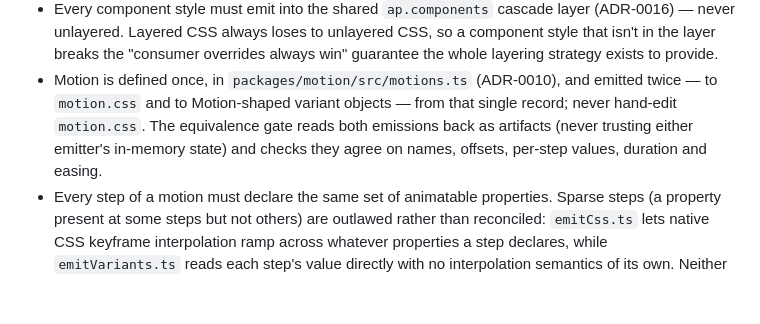
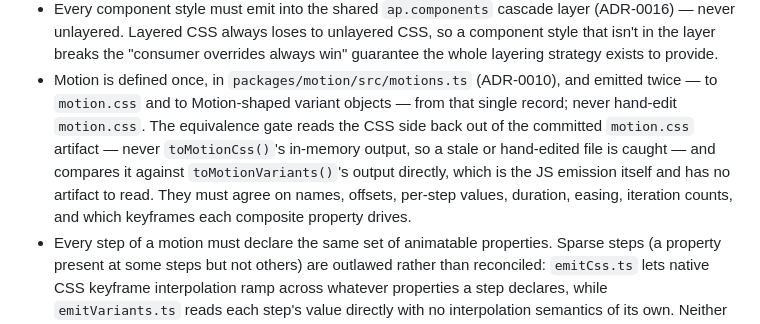
Before and after one commit to andrew-caines/apComponents, a Markdown page: docs/CONTRIBUTING.md, the part around the change. GitHub-like rendering; blank space fills up the shorter version.

Commit message:
docs: state what the equivalence gate actually reads back
It claimed to read "both emissions back as artifacts (never trusting
either emitter's in-memory state)". That is true of the CSS, read out of
the committed motion.css, and false of the JS, which is
`toMotionVariants()` in memory by design and has no artifact to read.

```diff
--- a/docs/CONTRIBUTING.md
+++ b/docs/CONTRIBUTING.md
@@ -53,9 +53,12 @@ These are generated and **committed**. Never edit them by hand; CI fails if they
   guarantee the whole layering strategy exists to provide.
 - Motion is defined once, in `packages/motion/src/motions.ts` (ADR-0010), and emitted
   twice — to `motion.css` and to Motion-shaped variant objects — from that single
-  record; never hand-edit `motion.css`. The equivalence gate reads both emissions back
-  as artifacts (never trusting either emitter's in-memory state) and checks they agree
-  on names, offsets, per-step values, duration and easing.
+  record; never hand-edit `motion.css`. The equivalence gate reads the CSS side back
+  out of the committed `motion.css` artifact — never `toMotionCss()`'s in-memory
+  output, so a stale or hand-edited file is caught — and compares it against
+  `toMotionVariants()`'s output directly, which is the JS emission itself and has no
+  artifact to read. They must agree on names, offsets, per-step values, duration,
+  easing, iteration counts, and which keyframes each composite property drives.
 - Every step of a motion must declare the same set of animatable properties. Sparse
   steps (a property present at some steps but not others) are outlawed rather than
   reconciled: `emitCss.ts` lets native CSS keyframe interpolation ramp across whatever
```
